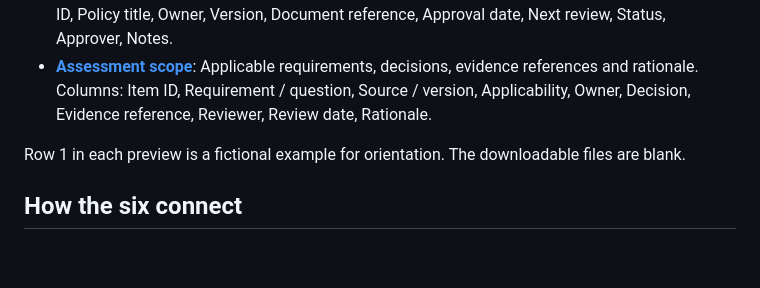
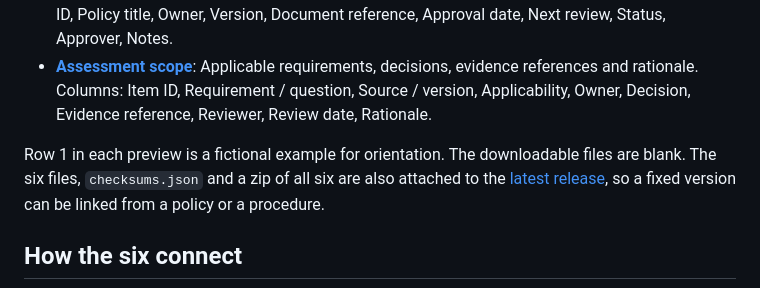
Before and after one commit to abdullahzarshaid/abzsecure-grc-templates, a Markdown page: README.md, the part around the change. GitHub-like rendering; blank space fills up the shorter version.

Commit message:
README: link the files attached to the latest release

```diff
--- a/README.md
+++ b/README.md
@@ -29,7 +29,7 @@
 - **[Policy register](templates/policy-register.xlsx)**: Policies with version, approver, approval and next review dates. Columns: Policy ID, Policy title, Owner, Version, Document reference, Approval date, Next review, Status, Approver, Notes.
 - **[Assessment scope](templates/assessment-scope.xlsx)**: Applicable requirements, decisions, evidence references and rationale. Columns: Item ID, Requirement / question, Source / version, Applicability, Owner, Decision, Evidence reference, Reviewer, Review date, Rationale.
 
-Row 1 in each preview is a fictional example for orientation. The downloadable files are blank.
+Row 1 in each preview is a fictional example for orientation. The downloadable files are blank. The six files, `checksums.json` and a zip of all six are also attached to the [latest release](https://github.com/abdullahzarshaid/abzsecure-grc-templates/releases/latest), so a fixed version can be linked from a policy or a procedure.
 
 ## How the six connect
 
```
